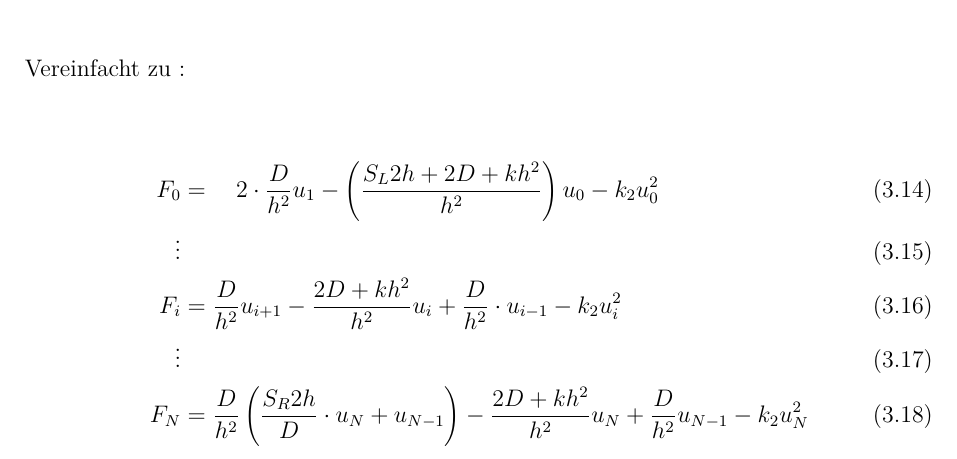
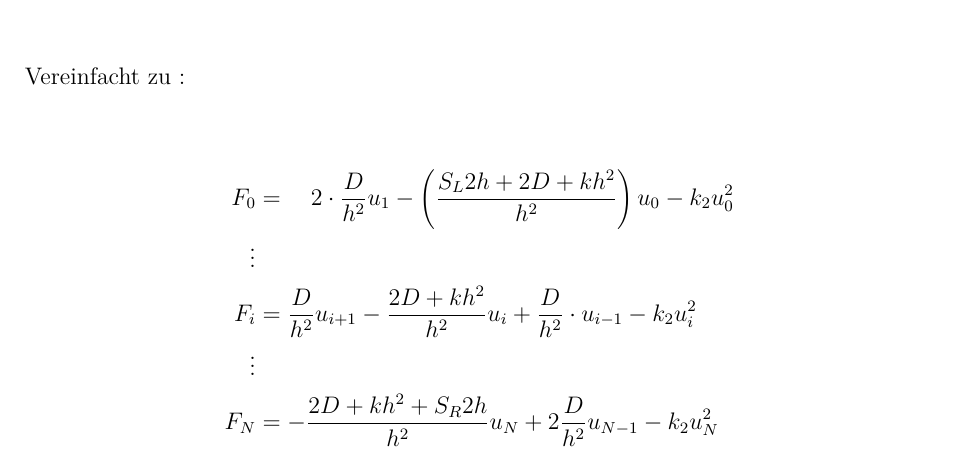
Before and after one commit to milousparks/Angewandte-mathematik-Bericht, a LaTeX document (main.tex, which reads chapter/NichtLinear.tex): part of page 7 of 9, cut so that both start at the same text. The pictures show the PDF file main.pdf that the author committed with the source.

Commit message:
Update NichtLinear

```diff
--- a/chapter/NichtLinear.tex
+++ b/chapter/NichtLinear.tex
@@ -37,21 +37,21 @@ umgestellt nach $u_{N+1}$
 
 Damit folgt für die Funktion $F(u)=b$:
 
-\begin{align}
+\begin{align*}
 	F_0&= \quad \frac{D}{h^2}u_1-\frac{2D+kh^2}{h^2}u_0+\frac{D}{h^2}\cdot\left( -\frac{S_L 2h}{D}\cdot u_0+u_1\right) -k_2u_0^2\\
 	\vdots \\
 	F_i&= 	\frac{D}{h^2}u_{i+1}-\frac{2D+kh^2}{h^2}u_i+\frac{D}{h^2}\cdot u_{i-1} -k_2u_i^2\\
 	\vdots \\
-	F_N &= \frac{D}{h^2}\left( \frac{S_R2h}{D}\cdot u_N+u_{N-1}\right) -\frac{2D+kh^2}{h^2}u_N+\frac{D}{h^2} u_{N-1}-k_2u^2_N\\
-\end{align}
+	F_N &= \frac{D}{h^2}\left( -\frac{S_R2h}{D}\cdot u_N+u_{N-1}\right) -\frac{2D+kh^2}{h^2}u_N+\frac{D}{h^2} u_{N-1}-k_2u^2_N\\
+\end{align*}
 
 
 Vereinfacht zu :
 
-\begin{align}
+\begin{align*}
 	F_0&= \quad 2\cdot \frac{D}{h^2}u_1-\left( \frac{S_L2h+2D+kh^2}{h^2}\right) u_0 -k_2u_0^2\\
 		\vdots \\
 	F_i&= 	\frac{D}{h^2}u_{i+1}-\frac{2D+kh^2}{h^2}u_i+\frac{D}{h^2}\cdot u_{i-1} -k_2u_i^2\\
 	\vdots \\
-	F_N &= \frac{D}{h^2}\left( \frac{S_R2h}{D}\cdot u_N+u_{N-1}\right) -\frac{2D+kh^2}{h^2}u_N+\frac{D}{h^2} u_{N-1} -k_2u^2_N\\
-\end{align}
+	F_N &= -\frac{2D+kh^2+S_R2h}{h^2}u_N+2\frac{D}{h^2}u_{N-1}-k_2u^2_N\\
+\end{align*}
```
Also changed, not shown: chapter/Eigenstaendigkeitserklaerung.tex (deleted, +0 -13 lines), main-Milan_Yoga.bbl (deleted), main.pdf, chapter/NichtLinear.tex (2 more changed lines), 2 other files.
